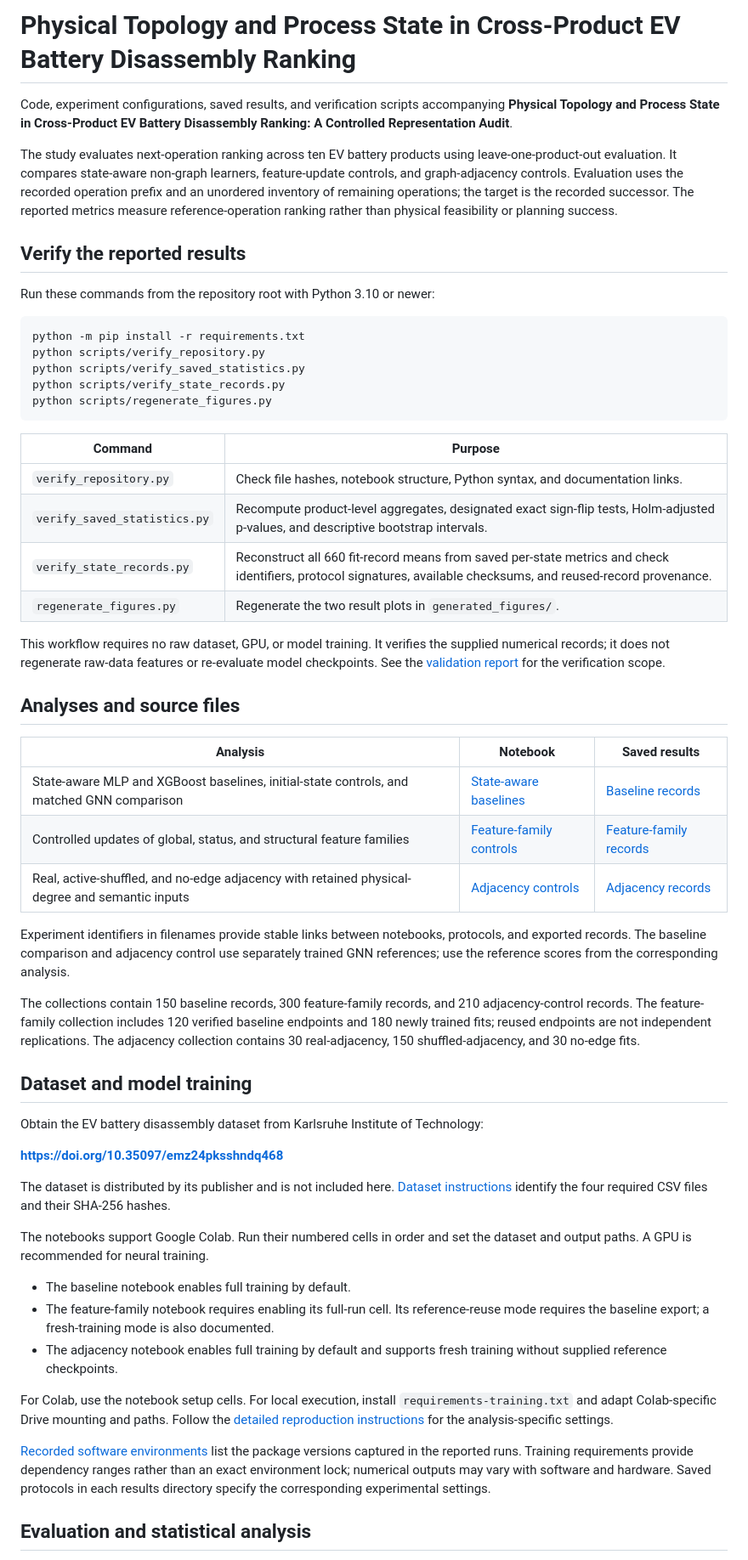
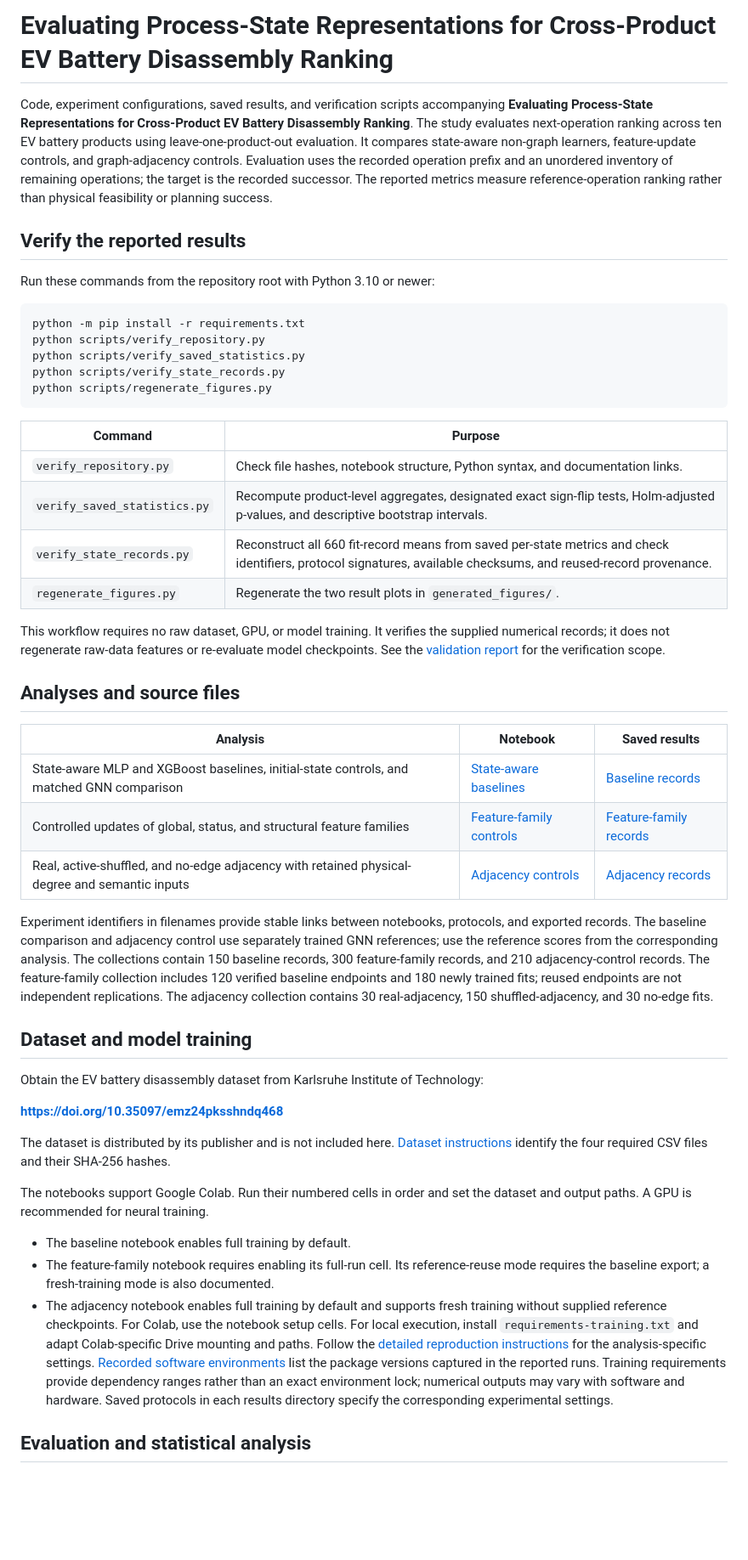
Before and after one commit to bilkentli88/cross-product_EV_New, a Markdown page: README.md, the part around one of its changes. Shown at 85% size. Rendered like a GitHub page; blank space fills up the shorter version.

````diff
--- a/README.md
+++ b/README.md
@@ -1,9 +1,7 @@
-# Physical Topology and Process State in Cross-Product EV Battery Disassembly Ranking
+# Evaluating Process-State Representations for Cross-Product EV Battery Disassembly Ranking
 
-Code, experiment configurations, saved results, and verification scripts accompanying **Physical Topology and Process State in Cross-Product EV Battery Disassembly Ranking: A Controlled Representation Audit**.
-
+Code, experiment configurations, saved results, and verification scripts accompanying **Evaluating Process-State Representations for Cross-Product EV Battery Disassembly Ranking**.
 The study evaluates next-operation ranking across ten EV battery products using leave-one-product-out evaluation. It compares state-aware non-graph learners, feature-update controls, and graph-adjacency controls. Evaluation uses the recorded operation prefix and an unordered inventory of remaining operations; the target is the recorded successor. The reported metrics measure reference-operation ranking rather than physical feasibility or planning success.
-
 ## Verify the reported results
 
 Run these commands from the repository root with Python 3.10 or newer:
@@ -15,28 +13,21 @@ python scripts/verify_saved_statistics.py
 python scripts/verify_state_records.py
 python scripts/regenerate_figures.py
 ```
-
 | Command | Purpose |
 |---|---|
 | `verify_repository.py` | Check file hashes, notebook structure, Python syntax, and documentation links. |
 | `verify_saved_statistics.py` | Recompute product-level aggregates, designated exact sign-flip tests, Holm-adjusted p-values, and descriptive bootstrap intervals. |
 | `verify_state_records.py` | Reconstruct all 660 fit-record means from saved per-state metrics and check identifiers, protocol signatures, available checksums, and reused-record provenance. |
 | `regenerate_figures.py` | Regenerate the two result plots in `generated_figures/`. |
-
 This workflow requires no raw dataset, GPU, or model training. It verifies the supplied numerical records; it does not regenerate raw-data features or re-evaluate model checkpoints. See the [validation report](docs/VALIDATION_REPORT.md) for the verification scope.
-
 ## Analyses and source files
-
 | Analysis | Notebook | Saved results |
 |---|---|---|
 | State-aware MLP and XGBoost baselines, initial-state controls, and matched GNN comparison | [State-aware baselines](notebooks/E9_State_Aware_Baselines.ipynb) | [Baseline records](results/principal/e9/) |
 | Controlled updates of global, status, and structural feature families | [Feature-family controls](notebooks/E10_State_Feature_Families.ipynb) | [Feature-family records](results/principal/e10/) |
 | Real, active-shuffled, and no-edge adjacency with retained physical-degree and semantic inputs | [Adjacency controls](notebooks/E11_Canonical_Degree_Adjacency.ipynb) | [Adjacency records](results/principal/e11/) |
-
 Experiment identifiers in filenames provide stable links between notebooks, protocols, and exported records. The baseline comparison and adjacency control use separately trained GNN references; use the reference scores from the corresponding analysis.
-
 The collections contain 150 baseline records, 300 feature-family records, and 210 adjacency-control records. The feature-family collection includes 120 verified baseline endpoints and 180 newly trained fits; reused endpoints are not independent replications. The adjacency collection contains 30 real-adjacency, 150 shuffled-adjacency, and 30 no-edge fits.
-
 ## Dataset and model training
 
 Obtain the EV battery disassembly dataset from Karlsruhe Institute of Technology:
@@ -46,15 +37,11 @@ Obtain the EV battery disassembly dataset from Karlsruhe Institute of Technology
 The dataset is distributed by its publisher and is not included here. [Dataset instructions](data/README.md) identify the four required CSV files and their SHA-256 hashes.
 
 The notebooks support Google Colab. Run their numbered cells in order and set the dataset and output paths. A GPU is recommended for neural training.
-
 - The baseline notebook enables full training by default.
 - The feature-family notebook requires enabling its full-run cell. Its reference-reuse mode requires the baseline export; a fresh-training mode is also documented.
 - The adjacency notebook enables full training by default and supports fresh training without supplied reference checkpoints.
-
 For Colab, use the notebook setup cells. For local execution, install `requirements-training.txt` and adapt Colab-specific Drive mounting and paths. Follow the [detailed reproduction instructions](docs/reproducibility.md) for the analysis-specific settings.
-
 [Recorded software environments](configs/recorded_environments.json) list the package versions captured in the reported runs. Training requirements provide dependency ranges rather than an exact environment lock; numerical outputs may vary with software and hardware. Saved protocols in each results directory specify the corresponding experimental settings.
-
 ## Evaluation and statistical analysis
 
 Neural-training seeds are 17, 29, and 43. Results are averaged across training seeds and, where applicable, five shuffle realizations within each product, then averaged with equal weight across the ten held-out products.
````
Also changed, not shown: other parts of README.md (+2 -8 lines).
